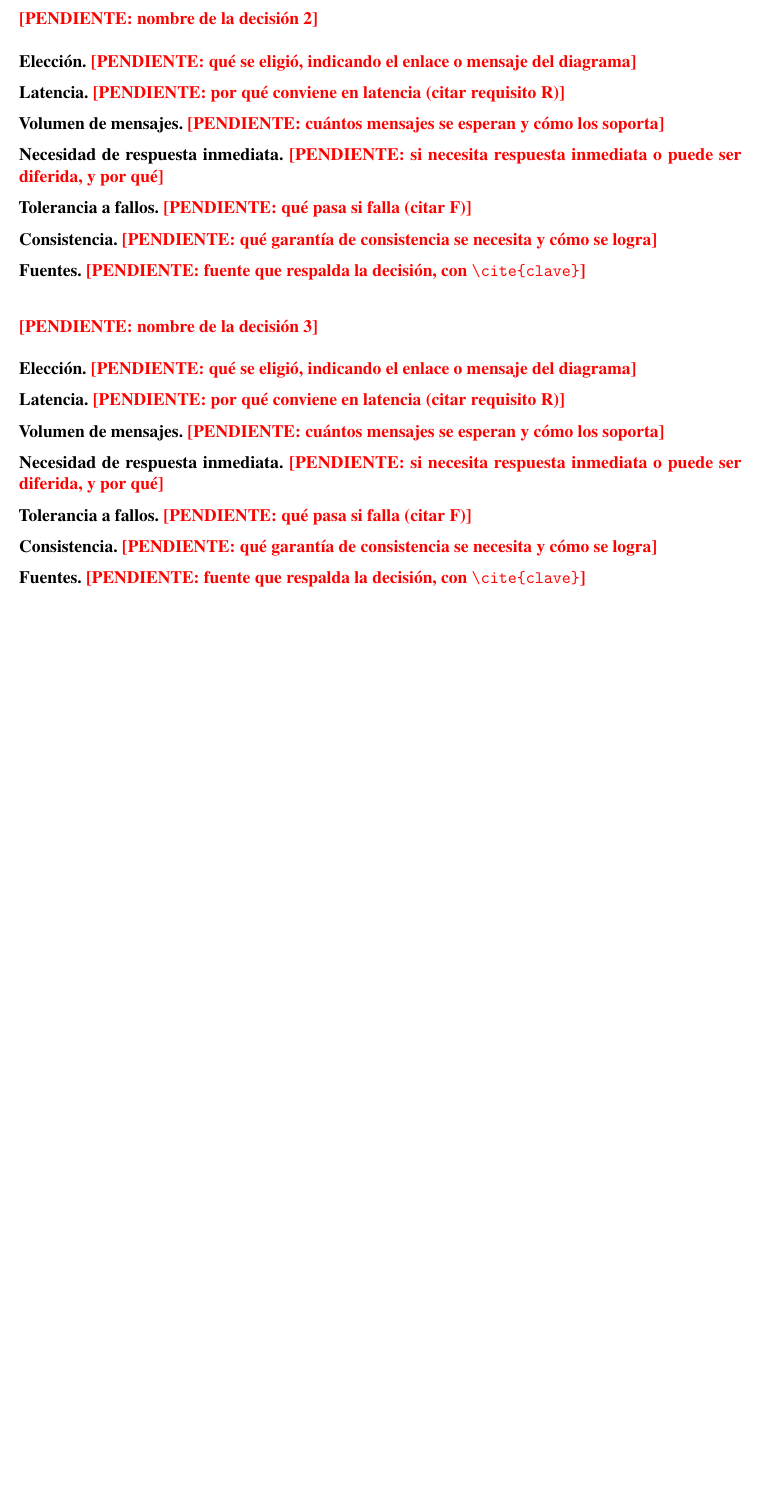
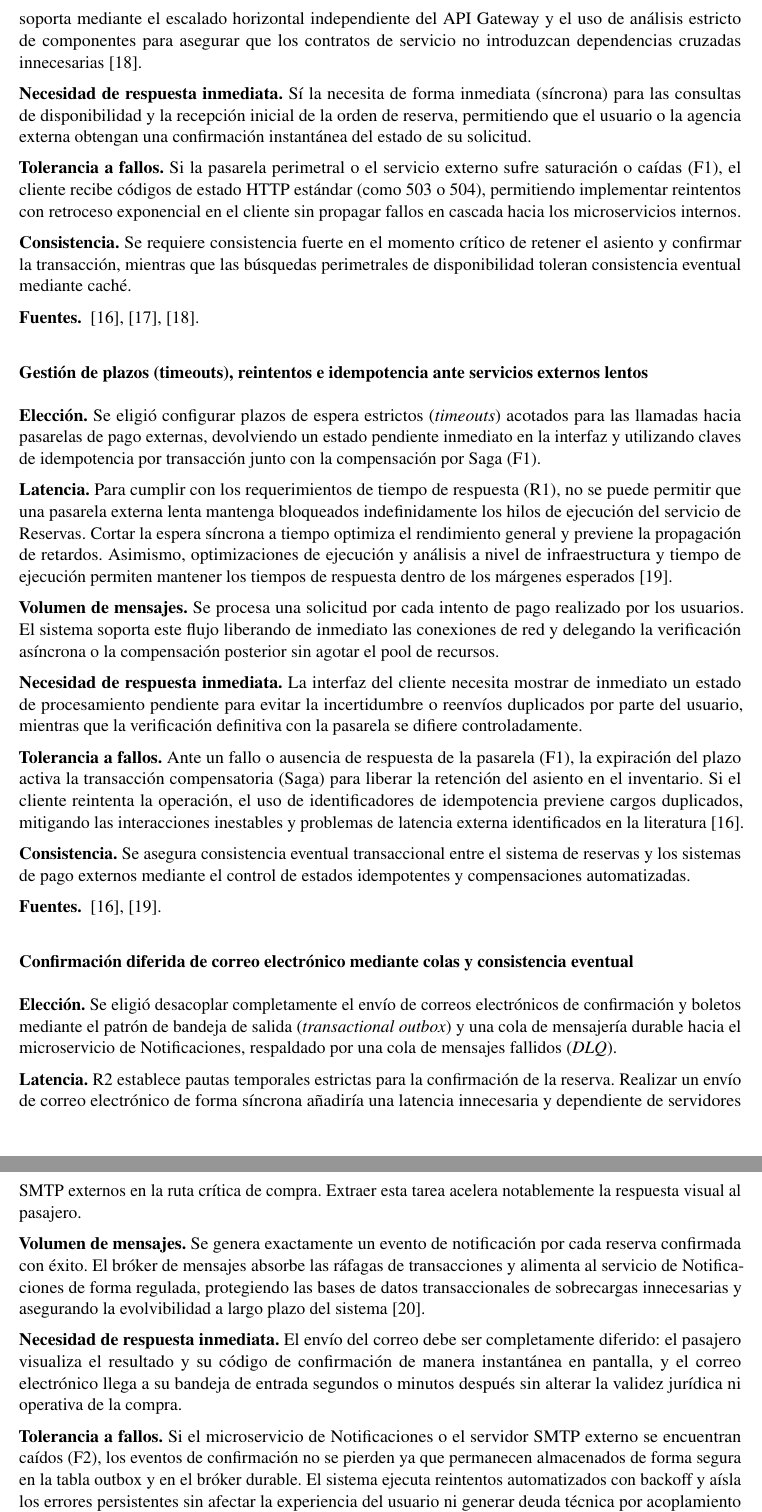
Before and after one commit to aldairHub/EHPT, a LaTeX document (Notas_presentacion/main.tex): part of page 5 of 14 before the commit and two parts of pages 5 and 6 of 15 after it, the two joined at a grey line, cut at the place of the change, the shorter picture padded with empty space. Compiled offline with pdfLaTeX.

Commit message:
Completado clientes y sistemas externos

```diff
--- a/Notas_presentacion/main.tex
+++ b/Notas_presentacion/main.tex
@@ -114,32 +114,32 @@ Quevedo, Ecuador --- 11 de noviembre de 2026\par
 \autor{\integranteA}
 % Una decisión por bloque; duplica o elimina bloques según tu zona.
 
-\decision{\pendiente{nombre de la decisión 1}}
- {\pendiente{qué se eligió, indicando el enlace o mensaje del diagrama}}
- {\pendiente{por qué conviene en latencia (citar requisito R)}}
- {\pendiente{cuántos mensajes se esperan y cómo los soporta}}
- {\pendiente{si necesita respuesta inmediata o puede ser diferida, y por qué}}
- {\pendiente{qué pasa si falla (citar F)}}
- {\pendiente{qué garantía de consistencia se necesita y cómo se logra}}
- {\pendiente{fuente que respalda la decisión, con \texttt{\textbackslash cite\{clave\}}}}
+\decision{Exposición de interfaz perimetral mediante REST/HTTPS hacia clientes y agencias externas}
+ {Se eligió utilizar una interfaz REST sobre HTTPS mediada por un API Gateway para la comunicación externa con clientes web, móviles y sistemas de agencias de viajes, evitando exponer gRPC o contratos binarios directamente fuera de la red corporativa.}
+ {Conviene en latencia (requisitos R1 y R2) porque la infraestructura HTTP estándar aprovecha el almacenamiento en caché perimetral, el balanceo de carga y la terminación TLS optimizada, reduciendo la complejidad de integración para clientes heterogéneos sin requerir la sobrecarga de traducción de protocolos personalizados en la frontera. Además, estudios recientes sobre la gestión de arquitectura y calidad demuestran que mantener contratos de API estandarizados previene la acumulación de deuda técnica por acoplamiento perimetral~\cite{CERNY2023111829, DETOLEDO2021110968}.}
+ {Se espera un volumen masivo y concurrente de consultas de disponibilidad (lecturas frecuentes) y un tráfico moderado de transacciones de compra (escrituras). El sistema lo soporta mediante el escalado horizontal independiente del API Gateway y el uso de análisis estricto de componentes para asegurar que los contratos de servicio no introduzcan dependencias cruzadas innecesarias~\cite{9737496}.}
+ {Sí la necesita de forma inmediata (síncrona) para las consultas de disponibilidad y la recepción inicial de la orden de reserva, permitiendo que el usuario o la agencia externa obtengan una confirmación instantánea del estado de su solicitud.}
+ {Si la pasarela perimetral o el servicio externo sufre saturación o caídas (F1), el cliente recibe códigos de estado HTTP estándar (como 503 o 504), permitiendo implementar reintentos con retroceso exponencial en el cliente sin propagar fallos en cascada hacia los microservicios internos.}
+ {Se requiere consistencia fuerte en el momento crítico de retener el asiento y confirmar la transacción, mientras que las búsquedas perimetrales de disponibilidad toleran consistencia eventual mediante caché.}
+ {~\cite{CERNY2023111829, DETOLEDO2021110968, 9737496}.}
 
-\decision{\pendiente{nombre de la decisión 2}}
- {\pendiente{qué se eligió, indicando el enlace o mensaje del diagrama}}
- {\pendiente{por qué conviene en latencia (citar requisito R)}}
- {\pendiente{cuántos mensajes se esperan y cómo los soporta}}
- {\pendiente{si necesita respuesta inmediata o puede ser diferida, y por qué}}
- {\pendiente{qué pasa si falla (citar F)}}
- {\pendiente{qué garantía de consistencia se necesita y cómo se logra}}
- {\pendiente{fuente que respalda la decisión, con \texttt{\textbackslash cite\{clave\}}}}
+\decision{Gestión de plazos (timeouts), reintentos e idempotencia ante servicios externos lentos}
+ {Se eligió configurar plazos de espera estrictos (\textit{timeouts}) acotados para las llamadas hacia pasarelas de pago externas, devolviendo un estado pendiente inmediato en la interfaz y utilizando claves de idempotencia por transacción junto con la compensación por Saga (F1).}
+ {Para cumplir con los requerimientos de tiempo de respuesta (R1), no se puede permitir que una pasarela externa lenta mantenga bloqueados indefinidamente los hilos de ejecución del servicio de Reservas. Cortar la espera síncrona a tiempo optimiza el rendimiento general y previene la propagación de retardos. Asimismo, optimizaciones de ejecución y análisis a nivel de infraestructura y tiempo de ejecución permiten mantener los tiempos de respuesta dentro de los márgenes esperados~\cite{10.1145/3486606.3488075}.}
+ {Se procesa una solicitud por cada intento de pago realizado por los usuarios. El sistema soporta este flujo liberando de inmediato las conexiones de red y delegando la verificación asíncrona o la compensación posterior sin agotar el pool de recursos.}
+ {La interfaz del cliente necesita mostrar de inmediato un estado de procesamiento pendiente para evitar la incertidumbre o reenvíos duplicados por parte del usuario, mientras que la verificación definitiva con la pasarela se difiere controladamente.}
+ {Ante un fallo o ausencia de respuesta de la pasarela (F1), la expiración del plazo activa la transacción compensatoria (Saga) para liberar la retención del asiento en el inventario. Si el cliente reintenta la operación, el uso de identificadores de idempotencia previene cargos duplicados, mitigando las interacciones inestables y problemas de latencia externa identificados en la literatura~\cite{CERNY2023111829}.}
+ {Se asegura consistencia eventual transaccional entre el sistema de reservas y los sistemas de pago externos mediante el control de estados idempotentes y compensaciones automatizadas.}
+ {~\cite{CERNY2023111829, 10.1145/3486606.3488075}.}
 
-\decision{\pendiente{nombre de la decisión 3}}
- {\pendiente{qué se eligió, indicando el enlace o mensaje del diagrama}}
- {\pendiente{por qué conviene en latencia (citar requisito R)}}
- {\pendiente{cuántos mensajes se esperan y cómo los soporta}}
- {\pendiente{si necesita respuesta inmediata o puede ser diferida, y por qué}}
- {\pendiente{qué pasa si falla (citar F)}}
- {\pendiente{qué garantía de consistencia se necesita y cómo se logra}}
- {\pendiente{fuente que respalda la decisión, con \texttt{\textbackslash cite\{clave\}}}}
+\decision{Confirmación diferida de correo electrónico mediante colas y consistencia eventual}
+ {Se eligió desacoplar completamente el envío de correos electrónicos de confirmación y boletos mediante el patrón de bandeja de salida (\textit{transactional outbox}) y una cola de mensajería durable hacia el microservicio de Notificaciones, respaldado por una cola de mensajes fallidos (\textit{DLQ}).}
+ {R2 establece pautas temporales estrictas para la confirmación de la reserva. Realizar un envío de correo electrónico de forma síncrona añadiría una latencia innecesaria y dependiente de servidores SMTP externos en la ruta crítica de compra. Extraer esta tarea acelera notablemente la respuesta visual al pasajero.}
+ {Se genera exactamente un evento de notificación por cada reserva confirmada con éxito. El bróker de mensajes absorbe las ráfagas de transacciones y alimenta al servicio de Notificaciones de forma regulada, protegiendo las bases de datos transaccionales de sobrecargas innecesarias y asegurando la evolvibilidad a largo plazo del sistema~\cite{Bogner2021}.}
+ {El envío del correo debe ser completamente diferido: el pasajero visualiza el resultado y su código de confirmación de manera instantánea en pantalla, y el correo electrónico llega a su bandeja de entrada segundos o minutos después sin alterar la validez jurídica ni operativa de la compra.}
+ {Si el microservicio de Notificaciones o el servidor SMTP externo se encuentran caídos (F2), los eventos de confirmación no se pierden ya que permanecen almacenados de forma segura en la tabla outbox y en el bróker durable. El sistema ejecuta reintentos automatizados con backoff y aísla los errores persistentes sin afectar la experiencia del usuario ni generar deuda técnica por acoplamiento temporal~\cite{DETOLEDO2021110968}.}
+ {Se garantiza consistencia eventual con entrega al menos una vez (\textit{at-least-once}), asegurando que el estado del correo electrónico enviado coincida siempre con el registro persistido en el sistema de reservas.}
+ {~\cite{CERNY2023111829, Bogner2021, DETOLEDO2021110968}.}
 
 % ==== 03_zona_B ====
 \section{Zona B: Reservas, inventario y datos}\label{sec:zonaB}
```
